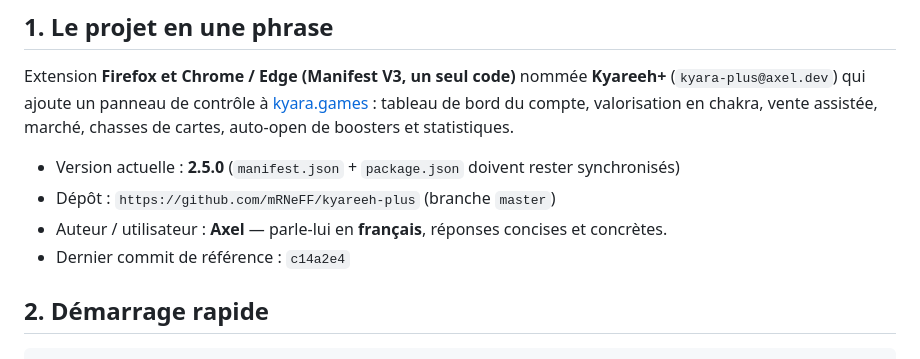
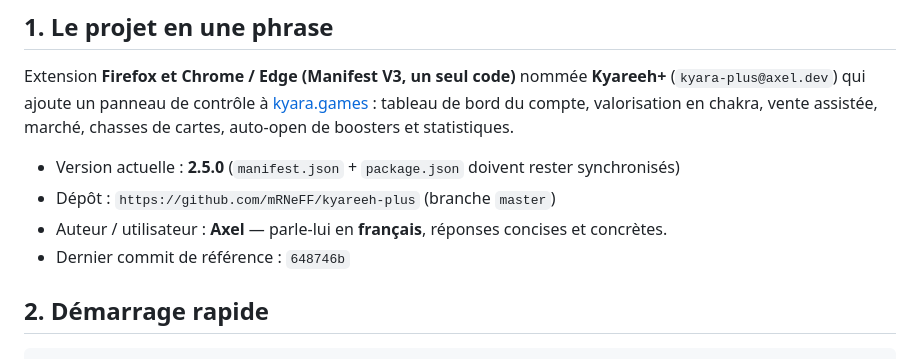
Before and after one commit to mRNeFF/kyareeh-plus, a Markdown page: AGENTS.md, the part around the change. GitHub-like rendering.

Commit message:
Docs : reference de commit v2.5.0

```diff
--- a/AGENTS.md
+++ b/AGENTS.md
@@ -13,7 +13,7 @@ auto-open de boosters et statistiques.
 - Version actuelle : **2.5.0** (`manifest.json` + `package.json` doivent rester synchronisés)
 - Dépôt : `https://github.com/mRNeFF/kyareeh-plus` (branche `master`)
 - Auteur / utilisateur : **Axel** — parle-lui en **français**, réponses concises et concrètes.
-- Dernier commit de référence : `c14a2e4`
+- Dernier commit de référence : `648746b`
 
 ## 2. Démarrage rapide
 
```
